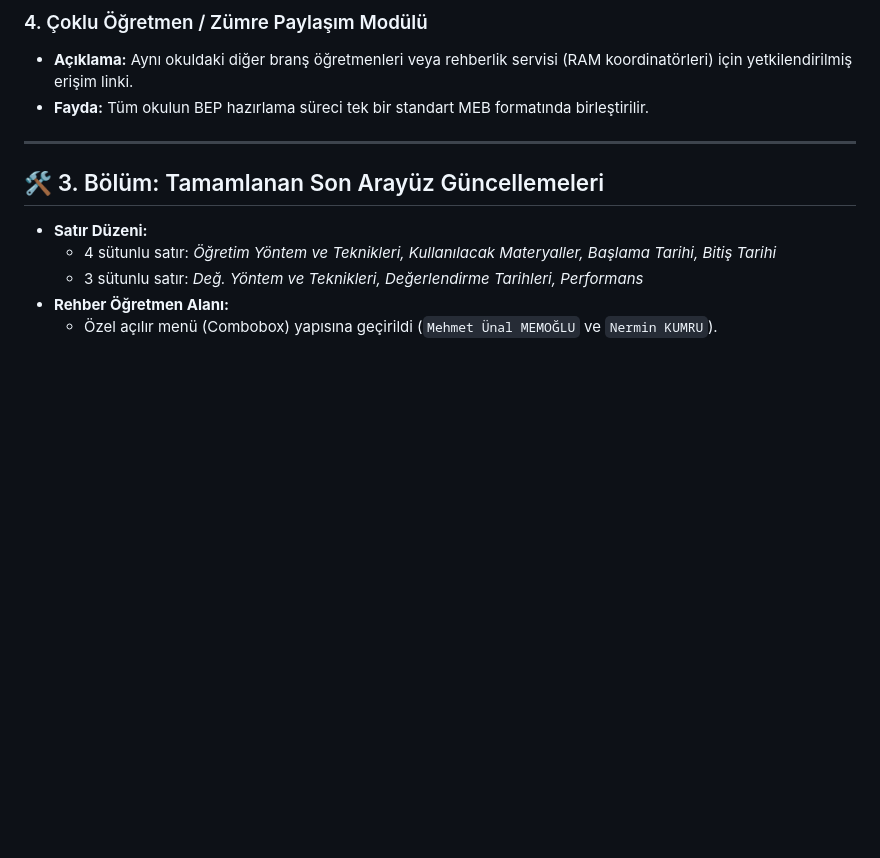
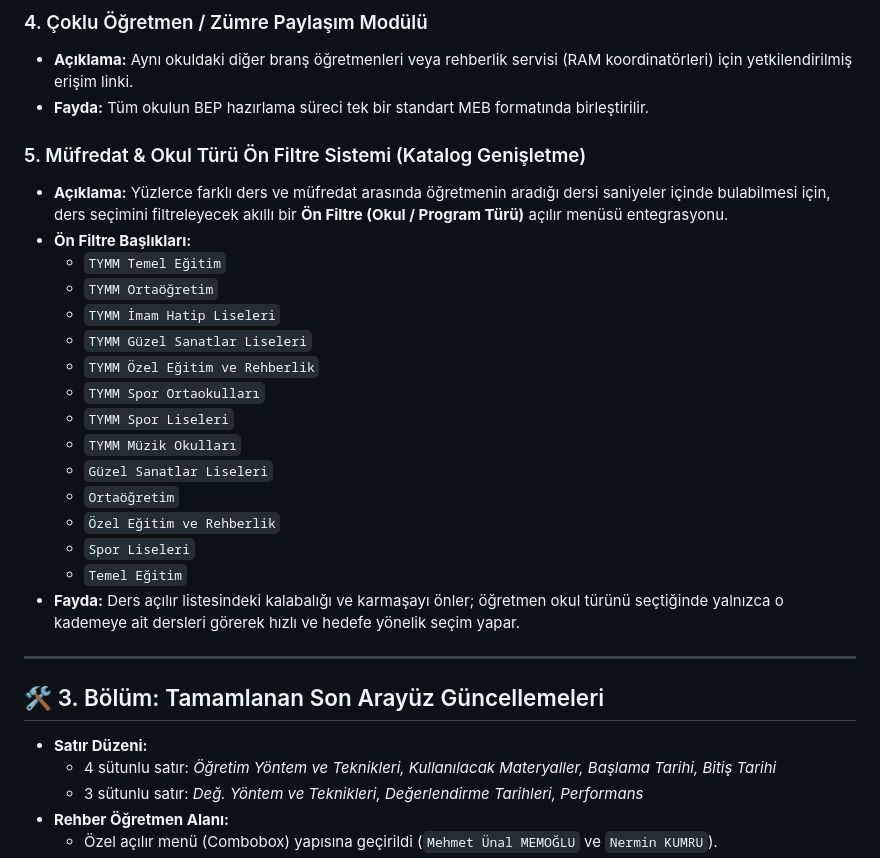
Before and after one commit to gokmenhakan/BTY-BEP-MODULU, a Markdown page: GELISTIRME_NOTLARI.md, the part around the change. Drawn GitHub-style; blank space fills up the shorter version.

```diff
--- a/GELISTIRME_NOTLARI.md
+++ b/GELISTIRME_NOTLARI.md
@@ -82,6 +82,24 @@ Sistemi daha işlevsel, pratik ve kurumsal hale getirmek için planlanan özelli
 - **Açıklama:** Aynı okuldaki diğer branş öğretmenleri veya rehberlik servisi (RAM koordinatörleri) için yetkilendirilmiş erişim linki.
 - **Fayda:** Tüm okulun BEP hazırlama süreci tek bir standart MEB formatında birleştirilir.
 
+### 5. Müfredat & Okul Türü Ön Filtre Sistemi (Katalog Genişletme)
+- **Açıklama:** Yüzlerce farklı ders ve müfredat arasında öğretmenin aradığı dersi saniyeler içinde bulabilmesi için, ders seçimini filtreleyecek akıllı bir **Ön Filtre (Okul / Program Türü)** açılır menüsü entegrasyonu.
+- **Ön Filtre Başlıkları:**
+  - `TYMM Temel Eğitim`
+  - `TYMM Ortaöğretim`
+  - `TYMM İmam Hatip Liseleri`
+  - `TYMM Güzel Sanatlar Liseleri`
+  - `TYMM Özel Eğitim ve Rehberlik`
+  - `TYMM Spor Ortaokulları`
+  - `TYMM Spor Liseleri`
+  - `TYMM Müzik Okulları`
+  - `Güzel Sanatlar Liseleri`
+  - `Ortaöğretim`
+  - `Özel Eğitim ve Rehberlik`
+  - `Spor Liseleri`
+  - `Temel Eğitim`
+- **Fayda:** Ders açılır listesindeki kalabalığı ve karmaşayı önler; öğretmen okul türünü seçtiğinde yalnızca o kademeye ait dersleri görerek hızlı ve hedefe yönelik seçim yapar.
+
 ---
 
 ## 🛠️ 3. Bölüm: Tamamlanan Son Arayüz Güncellemeleri
```
Also changed, not shown: GoogleScriptveTablolar/islemler.md (+22 -0 lines).
